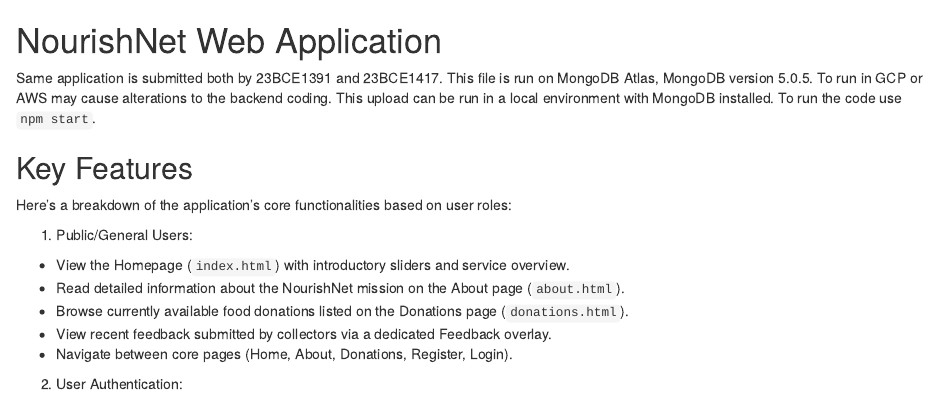
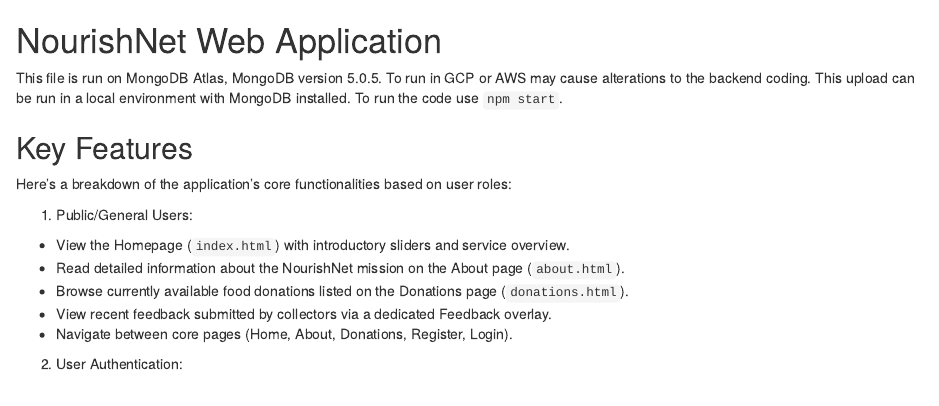
Before and after one commit to irohansh/Nourishnet, an R Markdown document (README.rmd): the page in a window 1100 px wide, from its top. Rendered offline with R 4.5, knitr and Pandoc, with nearby package versions.

Commit message:
Revise README for clarity and formatting

```diff
--- a/README.rmd
+++ b/README.rmd
@@ -1,7 +1,6 @@
 
 # NourishNet Web Application
 
-Same application is submitted both by 23BCE1391 and 23BCE1417.
 This file is run on MongoDB Atlas, MongoDB version 5.0.5.
 To run in GCP or AWS may cause alterations to the backend coding.
 This upload can be run in a local environment with MongoDB installed.
```
